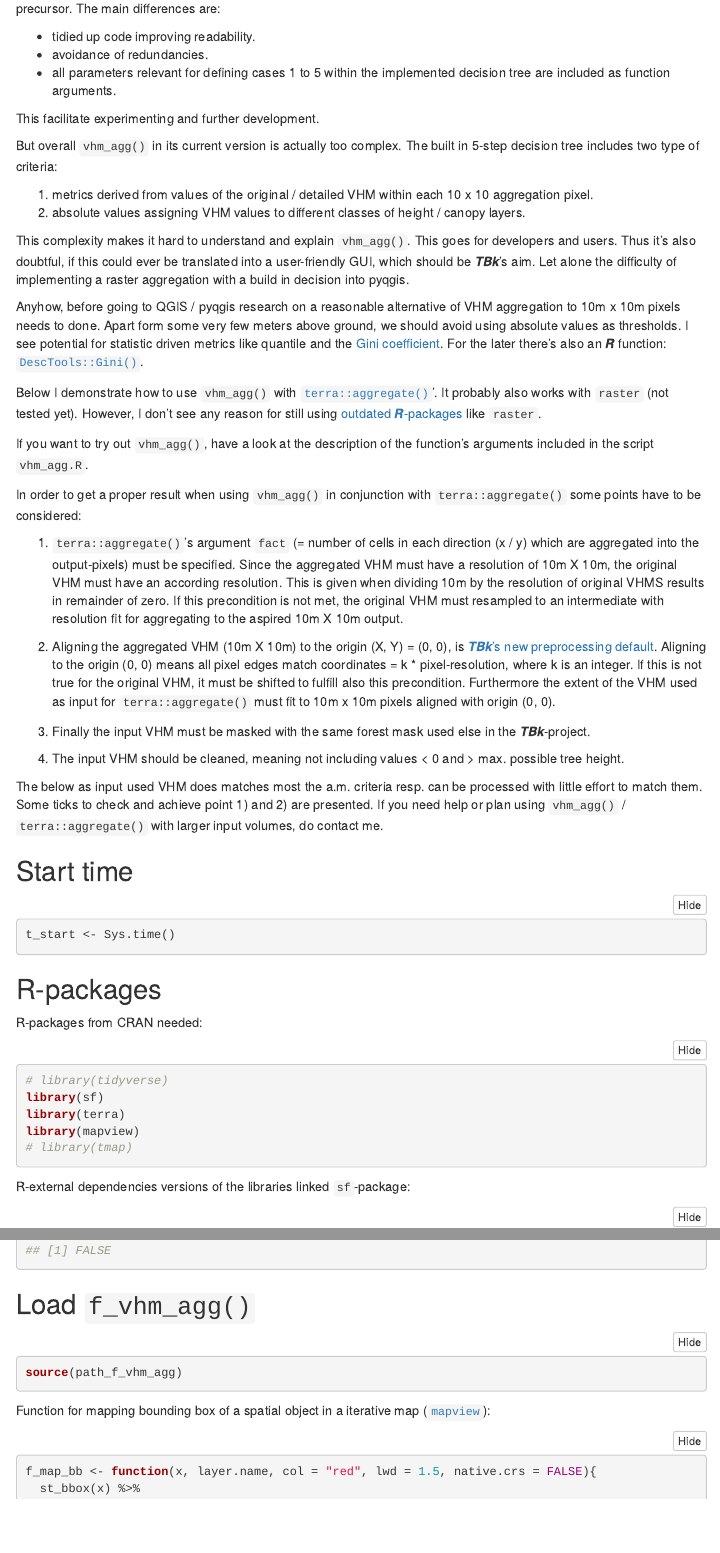
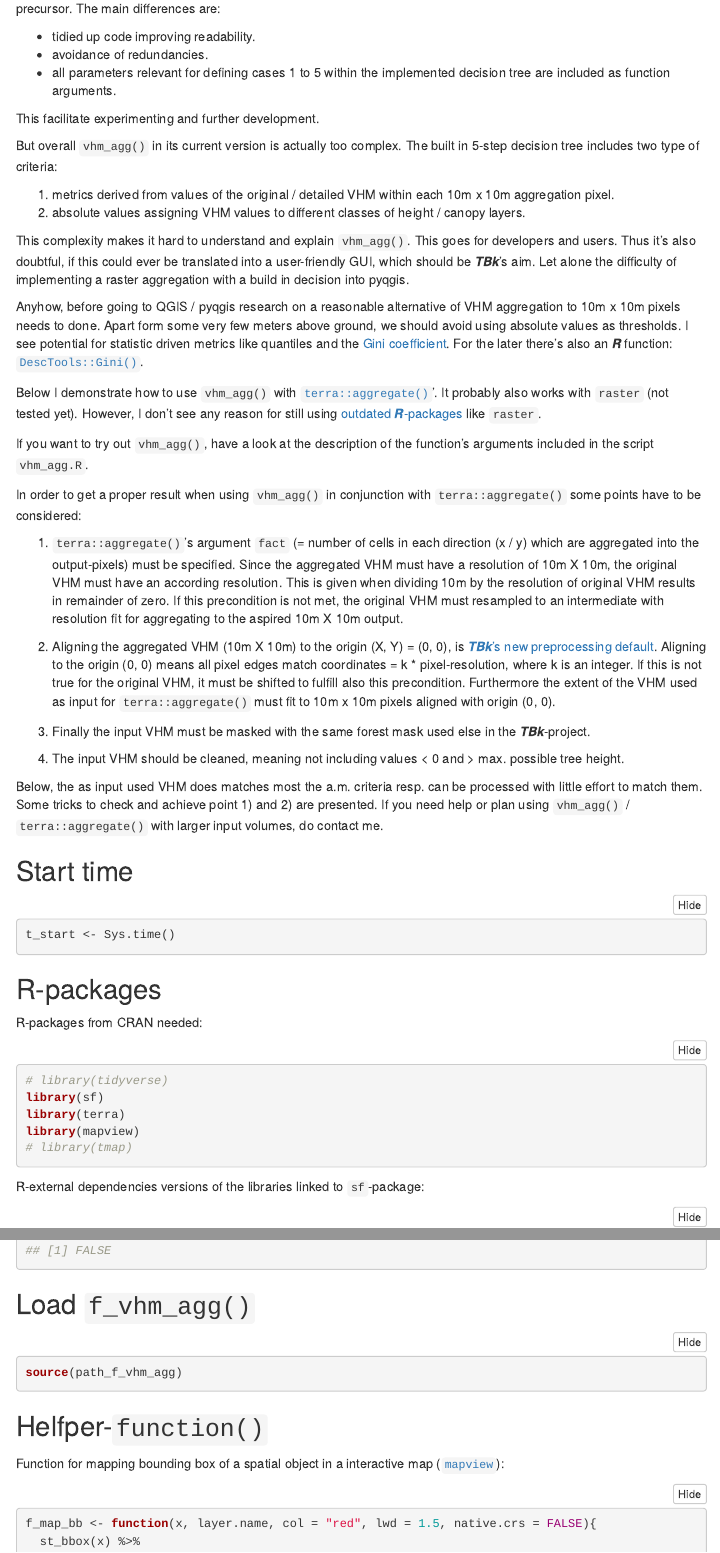
Before and after one commit to HAFL-WWI/TBk, an R Markdown document (auxiliary_ressources/f_vhm_agg_demo.Rmd): the page in a window 1100 px wide, from 310 px down, and a second part further down, joined at a grey line. Rendered offline with R 4.5, knitr and Pandoc, with nearby package versions; some code elsewhere in the file could not run offline; menus at the side of the page are left out.

Commit message:
fix: fix typos & small mistakes

````diff
--- a/auxiliary_ressources/f_vhm_agg_demo.Rmd
+++ b/auxiliary_ressources/f_vhm_agg_demo.Rmd
@@ -1,7 +1,8 @@
 ---
 title: "Demonsrate Usage of `f_vhm_agg()`"
 author: "Attilio Benini, attilio.benini@bfh.ch"
-date: "`r Sys.Date()`"
+date: "2024-09-20"
+# date: "`r Sys.Date()`"
 output:
   bookdown::html_document2:
     code_folding: show
@@ -44,7 +45,7 @@ But overall `vhm_agg()` in its current version is actually too complex. The buil
 in 5-step decision tree includes two type of criteria:
 
 1) metrics derived from values of the original / detailed VHM within each
-10 x 10 aggregation pixel.
+10m x 10m aggregation pixel.
 2) absolute values assigning VHM values to different classes of height / canopy
 layers.
 
@@ -56,7 +57,7 @@ implementing a raster aggregation with a build in decision into pyqgis.
 Anyhow, before going to QGIS / pyqgis research on a reasonable alternative of VHM
 aggregation to 10m x 10m pixels needs to done. Apart form some very few meters
 above ground, we should avoid using absolute values as thresholds. I see potential
-for statistic driven metrics like quantile and the [Gini coefficient](https://en.wikipedia.org/wiki/Gini_coefficient).
+for statistic driven metrics like quantiles and the [Gini coefficient](https://en.wikipedia.org/wiki/Gini_coefficient).
 For the later there's also an _**R**_ function: [`DescTools::Gini()`](https://andrisignorell.github.io/DescTools/reference/Gini.html).
 
 Below I demonstrate how to use `vhm_agg()` with [`terra::aggregate()`](https://search.r-project.org/CRAN/refmans/terra/html/aggregate.html)'.
@@ -73,7 +74,7 @@ In order to get a proper result when using `vhm_agg()` in conjunction with
 1)  `terra::aggregate()`'s argument `fact` (= number of cells in each direction (x / y)
 which are aggregated into the output-pixels) must be specified. Since the aggregated
 VHM must have a resolution of 10m X 10m, the original VHM must have an according
-resolution. This is given when dividing 10m by the resolution of original VHMS
+resolution. This is given when dividing 10m by the resolution of original VHM
 results in remainder of zero. If this precondition is not met, the original VHM
 must resampled to an intermediate with resolution fit for aggregating to the
 aspired 10m X 10m output.
@@ -91,8 +92,8 @@ the _**TBk**_-project.
 4) The input VHM should be cleaned, meaning not including values < 0 and > max.
 possible tree height.
 
-The below as input used VHM does matches most the a.m. criteria resp. can be
-processed with little effort to match them. Some ticks to check and achieve point
+Below, the as input used VHM does matches most the a.m. criteria resp. can be
+processed with little effort to match them. Some tricks to check and achieve point
 1) and 2) are presented. If you need help or plan using `vhm_agg()` /
 `terra::aggregate()` with larger input volumes, do contact me.
 
@@ -114,7 +115,7 @@ library(mapview)
 # library(tmap)
 ```
 
-R-external dependencies versions of the libraries linked `sf`-package:
+R-external dependencies versions of the libraries linked to `sf`-package:
 
 ```{r}
 sf_extSoftVersion()
@@ -148,7 +149,9 @@ file.exists(path_vhm)
 source(path_f_vhm_agg)
 ```
 
-Function for mapping bounding box of a spatial object in a iterative map
+## Helfper-`function()`
+
+Function for mapping bounding box of a spatial object in a interactive map
 ([`mapview`](https://r-spatial.github.io/mapview/)):
 
 ```{r}
````
Also changed, not shown: auxiliary_ressources/f_vhm_agg_demo.Rmd (6 more changed lines).
